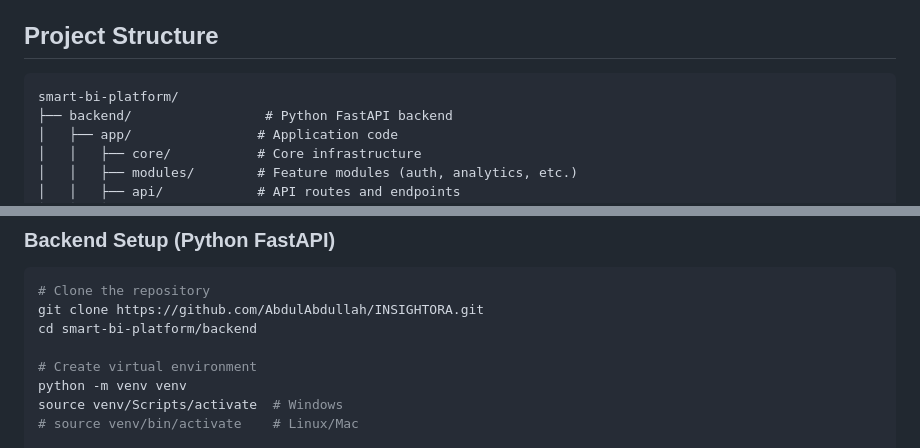
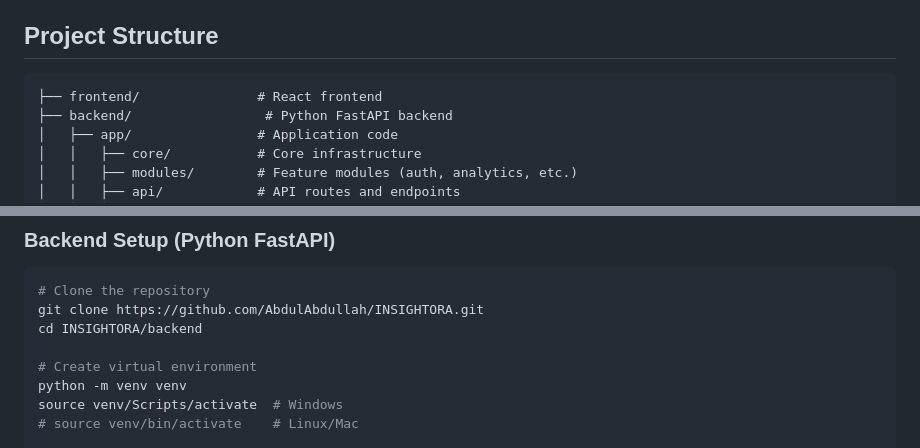
Before and after one commit to AbdulAbdullah/INSIGHTORA, a Markdown page: README.md, 2 parts joined by grey strips. GitHub-like rendering.

Commit message:
structure

````diff
--- a/README.md
+++ b/README.md
@@ -40,8 +40,8 @@ A modern, AI-powered Business Intelligence platform built with Python FastAPI ba
 
 ## Project Structure
 
-```
-smart-bi-platform/
+```.
+├── frontend/               # React frontend
 ├── backend/                 # Python FastAPI backend
 │   ├── app/                # Application code
 │   │   ├── core/           # Core infrastructure
@@ -61,7 +61,7 @@ smart-bi-platform/
 ```bash
 # Clone the repository
 git clone https://github.com/AbdulAbdullah/INSIGHTORA.git
-cd smart-bi-platform/backend
+cd INSIGHTORA/backend
 
 # Create virtual environment
 python -m venv venv
````
